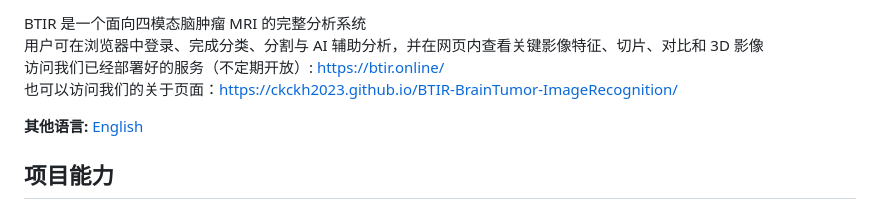
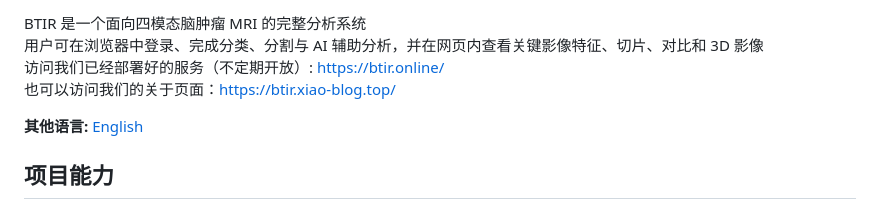
Before and after one commit to ckckh2023/BTIR-BrainTumor-ImageRecognition, a Markdown page: README.md, the part around the change. Rendered like a GitHub page.

```diff
--- a/README.md
+++ b/README.md
@@ -12,7 +12,7 @@
 BTIR 是一个面向四模态脑肿瘤 MRI 的完整分析系统<br>
 用户可在浏览器中登录、完成分类、分割与 AI 辅助分析，并在网页内查看关键影像特征、切片、对比和 3D 影像<br>
 访问我们已经部署好的服务（不定期开放）: https://btir.online/<br>
-也可以访问我们的关于页面：https://ckckh2023.github.io/BTIR-BrainTumor-ImageRecognition/
+也可以访问我们的关于页面：https://btir.xiao-blog.top/
 
 **其他语言:** [English](README.en.md)
 
```
